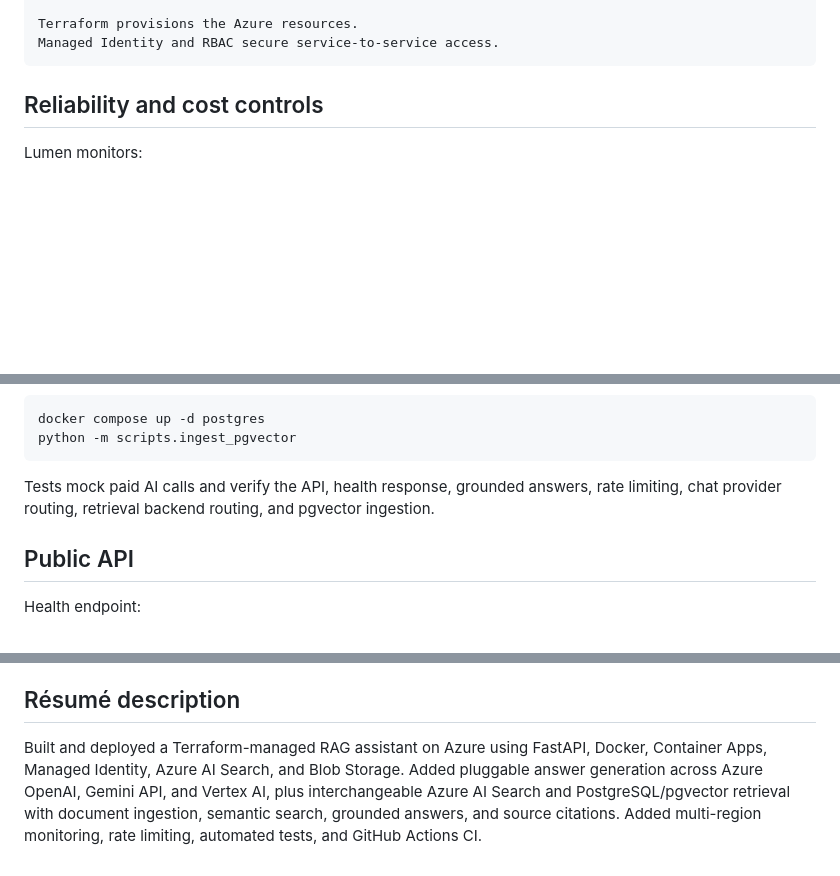
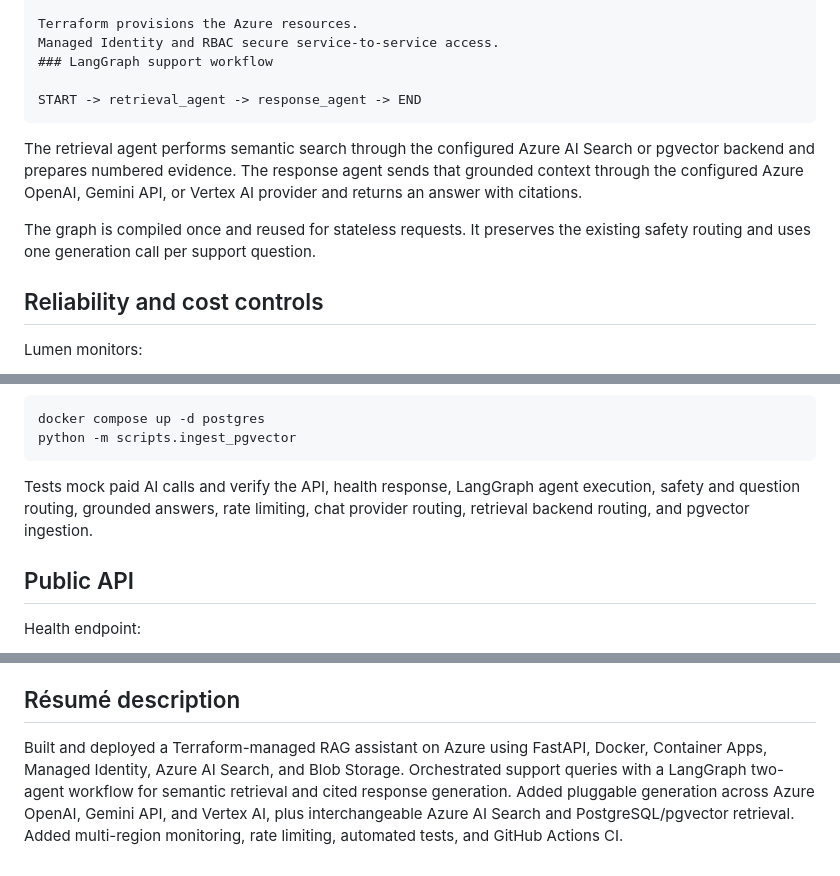
Before and after one commit to sapiniwrld-dot/lumen-azure-ai, a Markdown page: README.md, 3 parts joined by grey strips. Rendered like a GitHub page; blank space fills up the shorter version.

Commit message:
docs: document LangGraph workflow

```diff
--- a/README.md
+++ b/README.md
@@ -37,6 +38,13 @@ Lumen is a production-style retrieval-augmented generation assistant built on Az
 
     Terraform provisions the Azure resources.
     Managed Identity and RBAC secure service-to-service access.
+    ### LangGraph support workflow
+
+    START -> retrieval_agent -> response_agent -> END
+
+The retrieval agent performs semantic search through the configured Azure AI Search or pgvector backend and prepares numbered evidence. The response agent sends that grounded context through the configured Azure OpenAI, Gemini API, or Vertex AI provider and returns an answer with citations.
+
+The graph is compiled once and reused for stateless requests. It preserves the existing safety routing and uses one generation call per support question.
 
 ## Reliability and cost controls
 
@@ -111,7 +119,7 @@ Or load it into PostgreSQL with pgvector:
     docker compose up -d postgres
     python -m scripts.ingest_pgvector
 
-Tests mock paid AI calls and verify the API, health response, grounded answers, rate limiting, chat provider routing, retrieval backend routing, and pgvector ingestion.
+Tests mock paid AI calls and verify the API, health response, LangGraph agent execution, safety and question routing, grounded answers, rate limiting, chat provider routing, retrieval backend routing, and pgvector ingestion.
 
 ## Public API
 
@@ -131,4 +139,4 @@ To avoid ongoing Azure charges, first review `terraform plan -destroy`, then run
 
 ## Résumé description
 
-Built and deployed a Terraform-managed RAG assistant on Azure using FastAPI, Docker, Container Apps, Managed Identity, Azure AI Search, and Blob Storage. Added pluggable answer generation across Azure OpenAI, Gemini API, and Vertex AI, plus interchangeable Azure AI Search and PostgreSQL/pgvector retrieval with document ingestion, semantic search, grounded answers, and source citations. Added multi-region monitoring, rate limiting, automated tests, and GitHub Actions CI.
+Built and deployed a Terraform-managed RAG assistant on Azure using FastAPI, Docker, Container Apps, Managed Identity, Azure AI Search, and Blob Storage. Orchestrated support queries with a LangGraph two-agent workflow for semantic retrieval and cited response generation. Added pluggable generation across Azure OpenAI, Gemini API, and Vertex AI, plus interchangeable Azure AI Search and PostgreSQL/pgvector retrieval. Added multi-region monitoring, rate limiting, automated tests, and GitHub Actions CI.
```
Also changed, not shown: other parts of README.md (+1 -0 lines).
